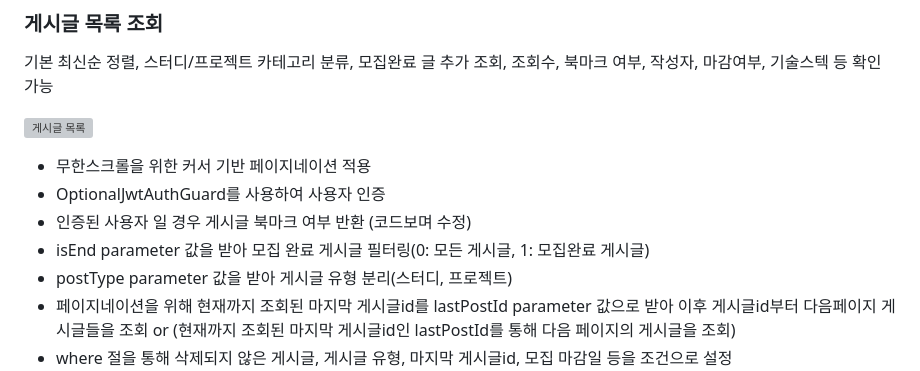
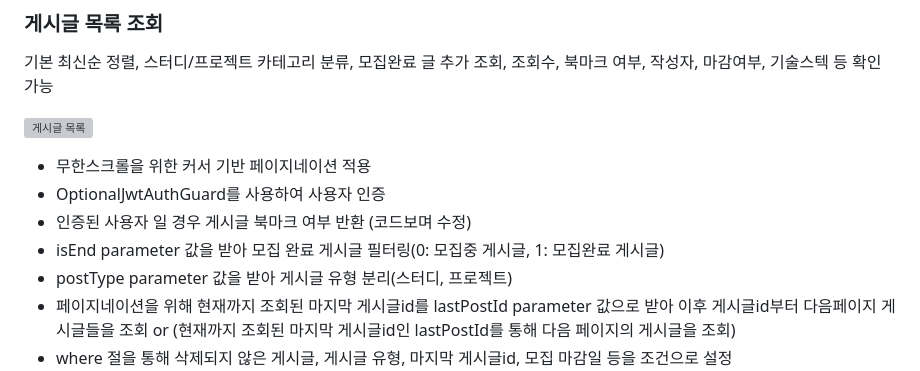
Before and after one commit to jennaaaaaaaaa/buddydoc-backend, a Markdown page: README.md, the part around the change. GitHub-like rendering; grey boxes are pictures that could not be loaded.

```diff
--- a/README.md
+++ b/README.md
@@ -49,7 +49,7 @@
 - 무한스크롤을 위한 커서 기반 페이지네이션 적용
 - OptionalJwtAuthGuard를 사용하여 사용자 인증
 - 인증된 사용자 일 경우 게시글 북마크 여부 반환 (코드보며 수정)
-- isEnd parameter 값을 받아 모집 완료 게시글 필터링(0: 모든 게시글, 1: 모집완료 게시글)
+- isEnd parameter 값을 받아 모집 완료 게시글 필터링(0: 모집중 게시글, 1: 모집완료 게시글)
 - postType parameter 값을 받아 게시글 유형 분리(스터디, 프로젝트)
 - 페이지네이션을 위해 현재까지 조회된 마지막 게시글id를 lastPostId parameter 값으로 받아 이후 게시글id부터 다음페이지 게시글들을 조회 or (현재까지 조회된 마지막 게시글id인 lastPostId를 통해 다음 페이지의 게시글을 조회)
 - where 절을 통해 삭제되지 않은 게시글, 게시글 유형, 마지막 게시글id, 모집 마감일 등을 조건으로 설정
```
